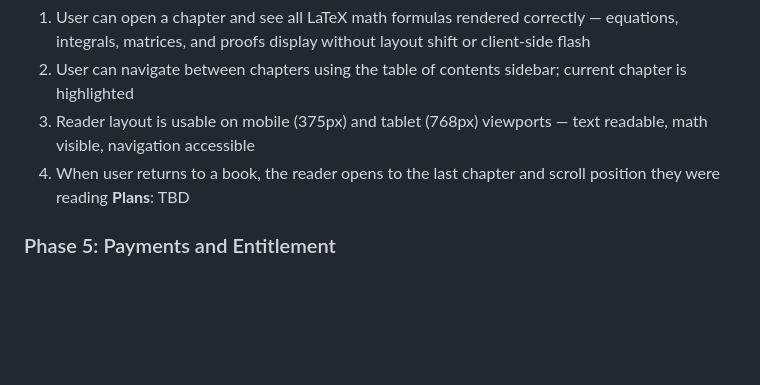
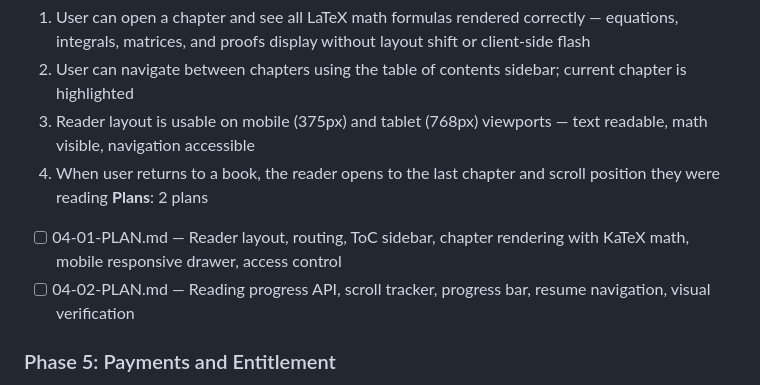
Before and after one commit to rohsuan/scienceone, a Markdown page: .planning/ROADMAP.md, the part around the change. GitHub-like rendering; blank space fills up the shorter version.

Commit message:
docs(04): create phase plan

```diff
--- a/.planning/ROADMAP.md
+++ b/.planning/ROADMAP.md
@@ -74,7 +74,9 @@ Decimal phases appear between their surrounding integers in numeric order.
   2. User can navigate between chapters using the table of contents sidebar; current chapter is highlighted
   3. Reader layout is usable on mobile (375px) and tablet (768px) viewports — text readable, math visible, navigation accessible
   4. When user returns to a book, the reader opens to the last chapter and scroll position they were reading
-**Plans**: TBD
+**Plans**: 2 plans
+- [ ] 04-01-PLAN.md — Reader layout, routing, ToC sidebar, chapter rendering with KaTeX math, mobile responsive drawer, access control
+- [ ] 04-02-PLAN.md — Reading progress API, scroll tracker, progress bar, resume navigation, visual verification
 
 ### Phase 5: Payments and Entitlement
 **Goal**: Readers can purchase paid books via Stripe checkout and immediately access them; access is granted reliably through webhook — never via redirect — and purchased books appear in the user's library with a receipt email confirming the transaction
```
Also changed, not shown: 2 other files.
